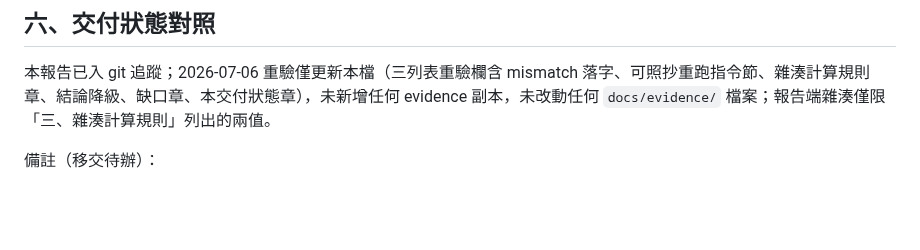
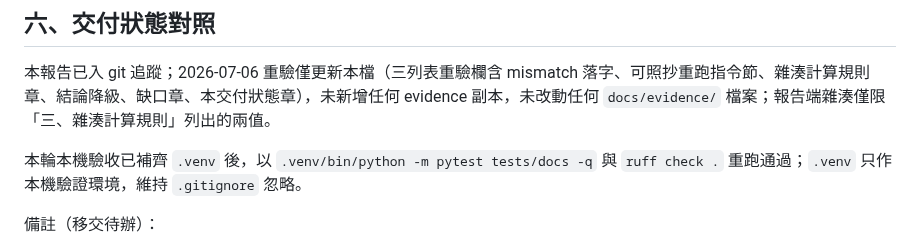
Before and after one commit to x812033727/Ti, a Markdown page: docs/release-e2e-closure-report.md, the part around the change. GitHub-like rendering; blank space fills up the shorter version.

Commit message:
任務#4 第2輪：收尾驗收：跑 `.venv/bin/python -m pytest tests/docs -q` 全綠與 `ruff check`，確認 `git diff docs/` 僅 `docs/release-e2e-closure-report.md` 有預期改動、`docs/` 無 untracked 殘留

```diff
--- a/docs/release-e2e-closure-report.md
+++ b/docs/release-e2e-closure-report.md
@@ -338,6 +338,8 @@ timeout 60 gh api repos/x812033727/Ti/actions/runs/27905531397 --jq '{id,event,s
 
 本報告已入 git 追蹤；2026-07-06 重驗僅更新本檔（三列表重驗欄含 mismatch 落字、可照抄重跑指令節、雜湊計算規則章、結論降級、缺口章、本交付狀態章），未新增任何 evidence 副本，未改動任何 `docs/evidence/` 檔案；報告端雜湊僅限「三、雜湊計算規則」列出的兩值。
 
+本輪本機驗收已補齊 `.venv` 後，以 `.venv/bin/python -m pytest tests/docs -q` 與 `ruff check .` 重跑通過；`.venv` 只作本機驗證環境，維持 `.gitignore` 忽略。
+
 備註（移交待辦）：
 
 1. 修復 evidence `body_sha256` 計算方式瑕疵（見「五、缺口」）——本場不修、不動 evidence 檔。
```
